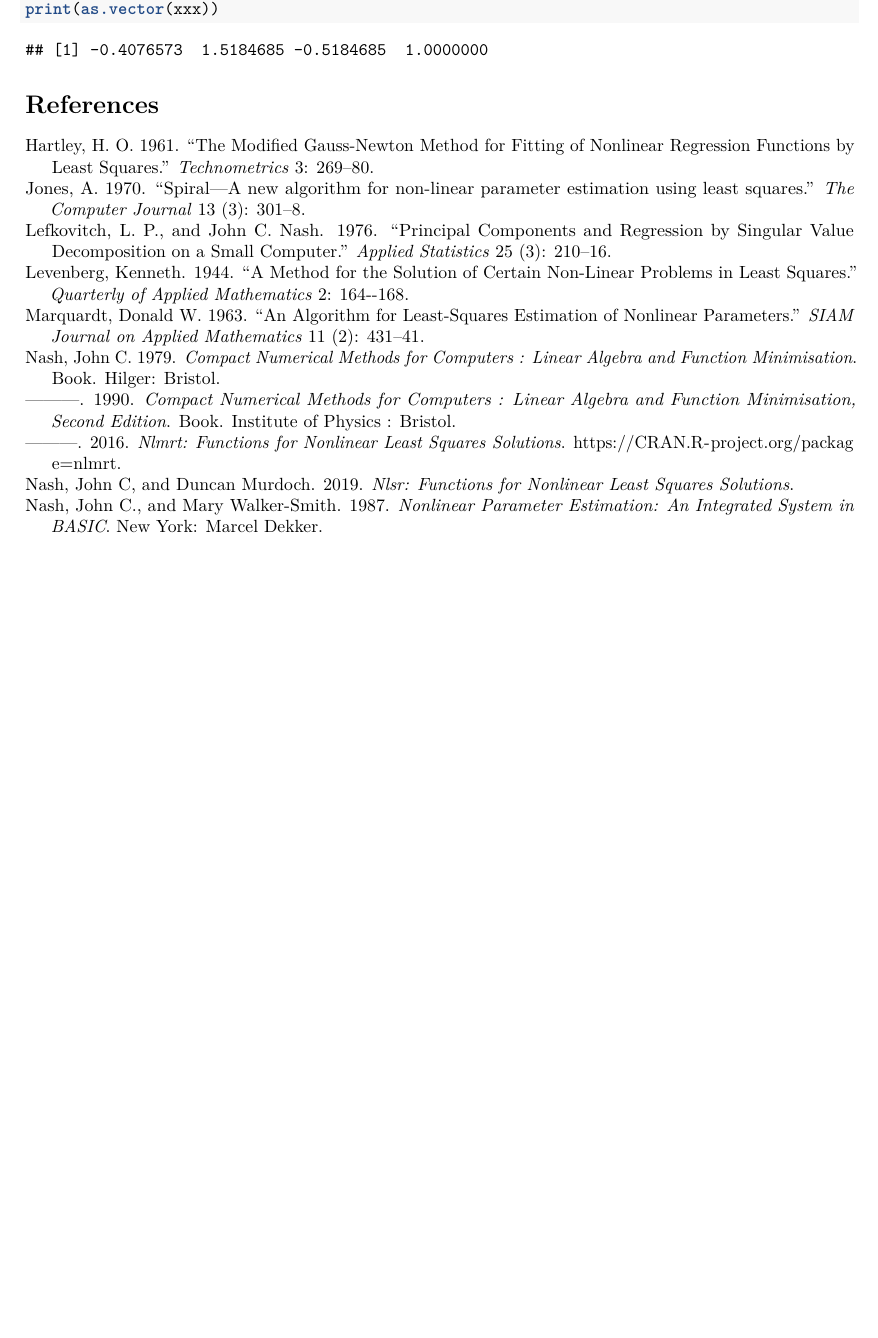
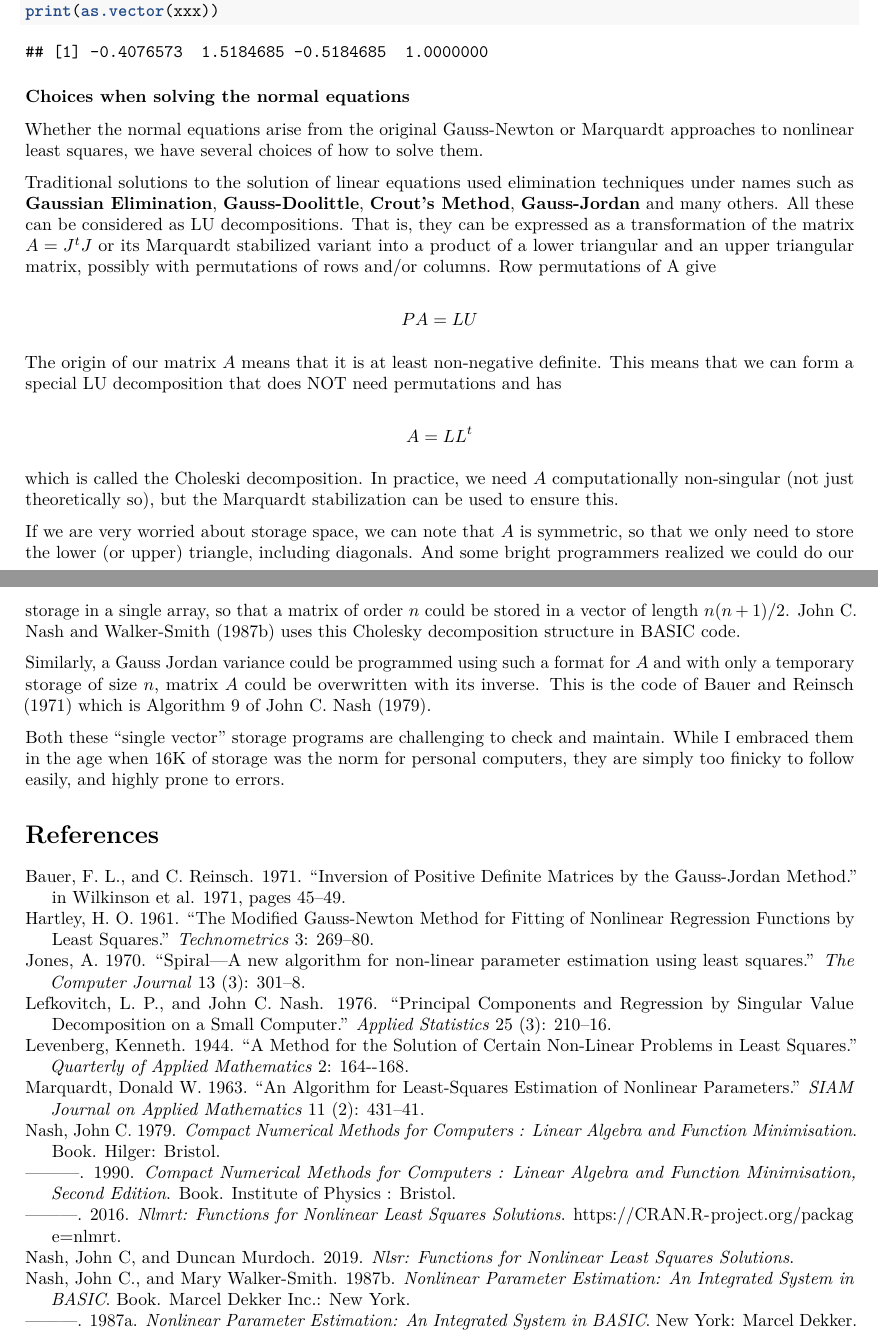
Before and after one commit to ArkaB-DS/GSOC21-improveNLS, an R Markdown document (VarietyInNonlinearLeastSquaresCodes.Rmd): part of page 19 of 19 before the commit and two parts of pages 19 and 20 of 20 after it, the two joined at a grey line, cut so that both start at the same text, the shorter picture padded with empty space. Rendered offline with R 4.5, knitr and Pandoc, then LaTeX, with nearby package versions; some code elsewhere in the file could not run offline.

Commit message:
put in LU, Cholesky

````diff
--- a/VarietyInNonlinearLeastSquaresCodes.Rmd
+++ b/VarietyInNonlinearLeastSquaresCodes.Rmd
@@ -686,8 +691,47 @@ print(xxp)
 print(as.vector(xxx))
 ```
 
+### Choices when solving the normal equations
 
+Whether the normal equations arise from the original Gauss-Newton or Marquardt
+approaches to nonlinear least squares, we have several choices of how to solve
+them.
 
+Traditional solutions to the solution of linear equations used elimination
+techniques under names such as **Gaussian Elimination**, **Gauss-Doolittle**,
+**Crout's Method**, **Gauss-Jordan** and many others. All these can be considered
+as LU decompositions. That is, they can be expressed as a transformation of the
+matrix $A = J^t J$ or its Marquardt stabilized variant into a product of a lower
+triangular and an upper triangular matrix, possibly with permutations of rows and/or
+columns. Row permutations of A give
+
+$$ P A = L U$$
+
+The origin of our matrix $A$ means that it is at least non-negative definite.
+This means that we can form a special LU decomposition that does NOT need
+permutations and has
+
+$$ A = L L^t$$
+
+which is called the Choleski decomposition. In practice, we need $A$ computationally
+non-singular (not just theoretically so), but the Marquardt stabilization can be used
+to ensure this.
+
+If we are very worried about storage space, we can note that $A$ is symmetric, so
+that we only need to store the lower (or upper) triangle, including diagonals.
+And some bright programmers realized we could do our storage in a single array,
+so that a matrix of order $n$ could be stored in a vector of length $n (n+1)/2$.
+@Nash1987a uses this Cholesky decomposition structure in BASIC code.
+
+Similarly, a Gauss Jordan variance could be programmed using such a format for
+$A$ and with only a temporary storage of size $n$, matrix $A$ could be overwritten
+with its inverse. This is the code of @BauerReinsch71 which is Algorithm 9 of
+@jncnm79.
+
+Both these "single vector" storage programs are challenging to check and maintain.
+While I embraced them in the age when 16K of storage was the norm for personal
+computers, they are simply too finicky to follow easily, and highly prone to
+errors.
 
 
 # References
--- a/nls-flowchart.txt
+++ b/nls-flowchart.txt
@@ -41,7 +41,7 @@ R-devel/src/library/stats/R/nls.R
 
           numeric_deriv(... [approx line 280-372 of nls.c] is called from nls.R in numericDeriv
           [approx line 24 of nls.R] and computes a derivative. It uses a rather simple forward
-          difference as far as JN can determine. ??
+          difference as far as JN can determine.
           ==================================================================================
           Sidebar2: A minor research exercise may be to set up some timings and tests using
           microbenchmark to test the "speed" and accuracy of this routine compared to raw
@@ -49,6 +49,11 @@ R-devel/src/library/stats/R/nls.R
           derivatives in package nlsr. This could be an output of the project e.g., an R-Journal
           or R-blog article. ?? AB to let JN know opinions on this. However, probably best done
           as a "work on this when stuck trying other tasks".
+          [2021-5-27] DerivsNLS.Rmd is a start on such testing.
           JN suspects this code is both poor in accuracy and not appreciably faster than other
           approaches in plain R which are more maintainable. They are > 25 years old.
+          [2021-5-27] accuracy as illustrated by default numericDeriv is not great, but
+          use of 'central=TRUE' gives a considerable improvement. On the M21-LM20.1 machine,
+          timings are very respectable, and almost match the symbolic results from nlsr (which
+          are all in R).
           ==================================================================================
````
Also changed, not shown: VarietyInNonlinearLeastSquaresCodes.pdf, VarietyInNonlinearLeastSquaresCodes.Rmd (7 more changed lines).
